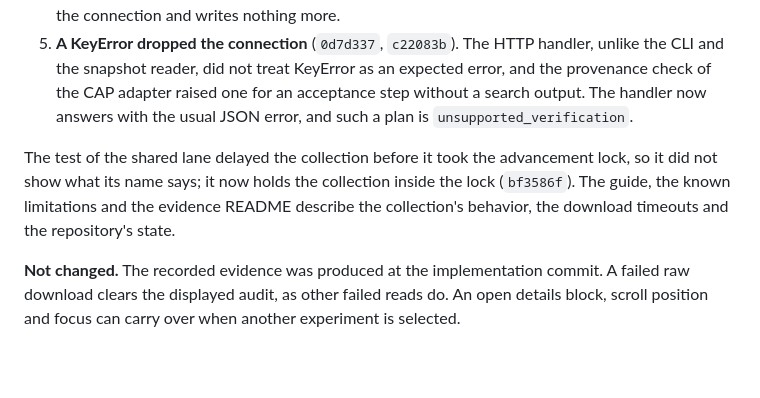
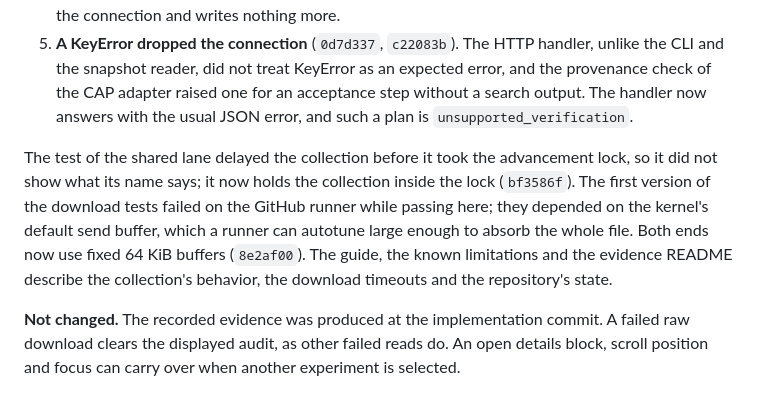
Before and after one commit to dietmarwo/experiment-craft, a Markdown page: implementation-log.md, the part around the change. GitHub-like rendering; blank space fills up the shorter version.

Commit message:
Note the download tests' socket buffers in the review log
The review section records why the download tests pin their socket
buffers.

Co-Authored-By: Claude Opus 5.5 <noreply@anthropic.com>
Claude-Session: https://claude.ai/code/session_01S37XBKAV2DiamqGJBF9X4m

```diff
--- a/implementation-log.md
+++ b/implementation-log.md
@@ -1971,7 +1971,7 @@ It found five defects. Each fix has a regression test that fails at the commit b
 4. **A large download could carry an error inside its body** (`b3322ab`). A response went out in one write, whose five-second socket timeout covers the whole send, so a download at about 10 MB/s or less for the 64 MiB file bound timed out midway; the error handler then wrote an HTTP 400 status line and JSON error into the open body. Bodies go out in 64 KiB chunks, so the timeout limits how long a client may stay idle, and once part of a response is out a failure closes the connection and writes nothing more.
 5. **A KeyError dropped the connection** (`0d7d337`, `c22083b`). The HTTP handler, unlike the CLI and the snapshot reader, did not treat KeyError as an expected error, and the provenance check of the CAP adapter raised one for an acceptance step without a search output. The handler now answers with the usual JSON error, and such a plan is `unsupported_verification`.
 
-The test of the shared lane delayed the collection before it took the advancement lock, so it did not show what its name says; it now holds the collection inside the lock (`bf3586f`). The guide, the known limitations and the evidence README describe the collection's behavior, the download timeouts and the repository's state.
+The test of the shared lane delayed the collection before it took the advancement lock, so it did not show what its name says; it now holds the collection inside the lock (`bf3586f`). The first version of the download tests failed on the GitHub runner while passing here; they depended on the kernel's default send buffer, which a runner can autotune large enough to absorb the whole file. Both ends now use fixed 64 KiB buffers (`8e2af00`). The guide, the known limitations and the evidence README describe the collection's behavior, the download timeouts and the repository's state.
 
 **Not changed.** The recorded evidence was produced at the implementation commit. A failed raw download clears the displayed audit, as other failed reads do. An open details block, scroll position and focus can carry over when another experiment is selected.
 
```
